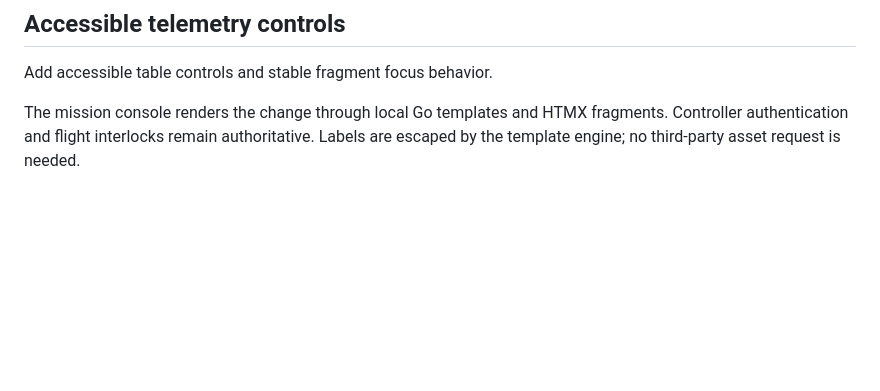
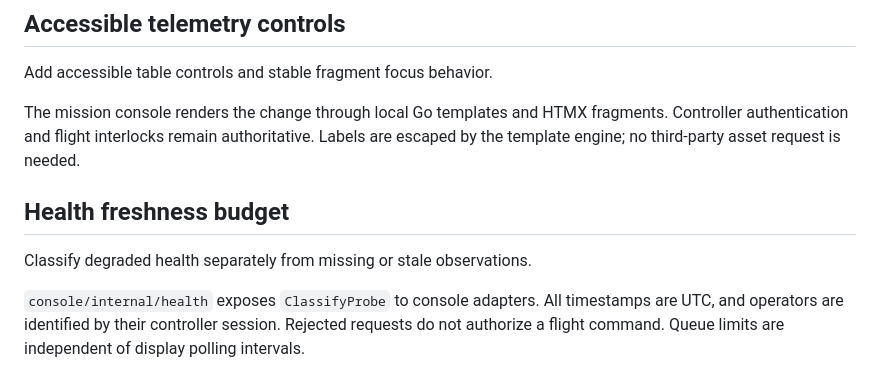
Before and after one commit to wnesensohn/odyssey, a Markdown page: docs/console.md, the part around the change. GitHub-like rendering; blank space fills up the shorter version.

Commit message:
Describe observability freshness budgets

```diff
--- a/docs/console.md
+++ b/docs/console.md
@@ -88,3 +88,12 @@ Add accessible table controls and stable fragment focus behavior.
 The mission console renders the change through local Go templates and HTMX
 fragments. Controller authentication and flight interlocks remain authoritative.
 Labels are escaped by the template engine; no third-party asset request is needed.
+
+## Health freshness budget
+
+Classify degraded health separately from missing or stale observations.
+
+`console/internal/health` exposes `ClassifyProbe` to console adapters.
+All timestamps are UTC, and operators are identified by their controller session.
+Rejected requests do not authorize a flight command. Queue limits are independent
+of display polling intervals.
```
